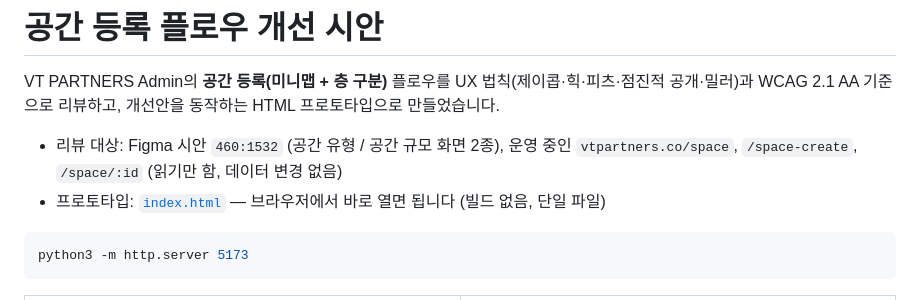
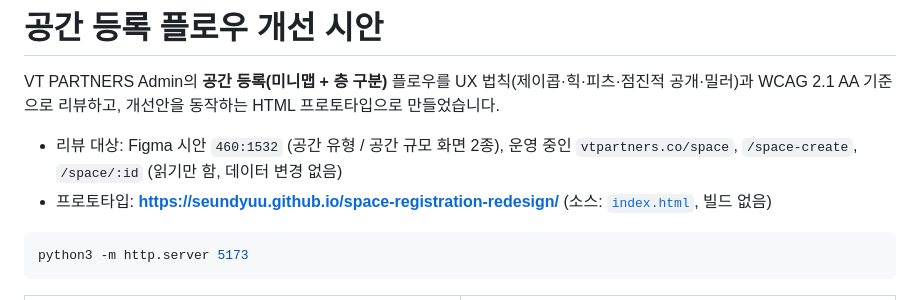
Before and after one commit to seundyuu/space-registration-redesign, a Markdown page: README.md, the part around the change. GitHub-like rendering.

Commit message:
README에 GitHub Pages 주소 추가
Co-Authored-By: Claude Opus 5.5 <noreply@anthropic.com>

````diff
--- a/README.md
+++ b/README.md
@@ -3,7 +3,7 @@
 VT PARTNERS Admin의 **공간 등록(미니맵 + 층 구분)** 플로우를 UX 법칙(제이콥·힉·피츠·점진적 공개·밀러)과 WCAG 2.1 AA 기준으로 리뷰하고, 개선안을 동작하는 HTML 프로토타입으로 만들었습니다.
 
 - 리뷰 대상: Figma 시안 `460:1532` (공간 유형 / 공간 규모 화면 2종), 운영 중인 `vtpartners.co/space`, `/space-create`, `/space/:id` (읽기만 함, 데이터 변경 없음)
-- 프로토타입: [`index.html`](index.html) — 브라우저에서 바로 열면 됩니다 (빌드 없음, 단일 파일)
+- 프로토타입: **https://seundyuu.github.io/space-registration-redesign/** (소스: [`index.html`](index.html), 빌드 없음)
 
 ```bash
 python3 -m http.server 5173
````
